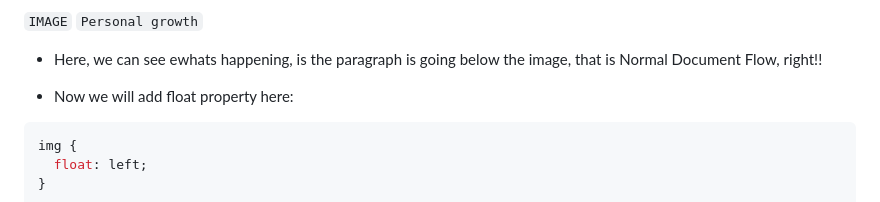
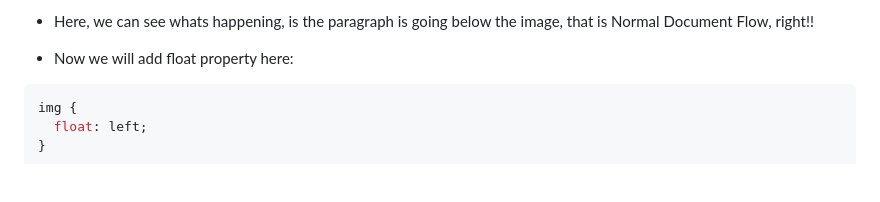
Before and after one commit to Utsav1256/Dude_it-s_CSS, a Markdown page: README.md, the part around the change printed below. Drawn GitHub-style; blank space fills up the shorter version.

```diff
--- a/README.md
+++ b/README.md
@@ -113,8 +114,5 @@ in Browser :
 
-`IMAGE`
-`Personal growth`
-
-- Here, we can see ewhats happening, is the paragraph is going below the image, that is Normal Document Flow, right!!
+- Here, we can see whats happening, is the paragraph is going below the image, that is Normal Document Flow, right!!
 
 - Now we will add float property here:
 
```
Also changed, not shown: other parts of README.md (+3 -4 lines).
